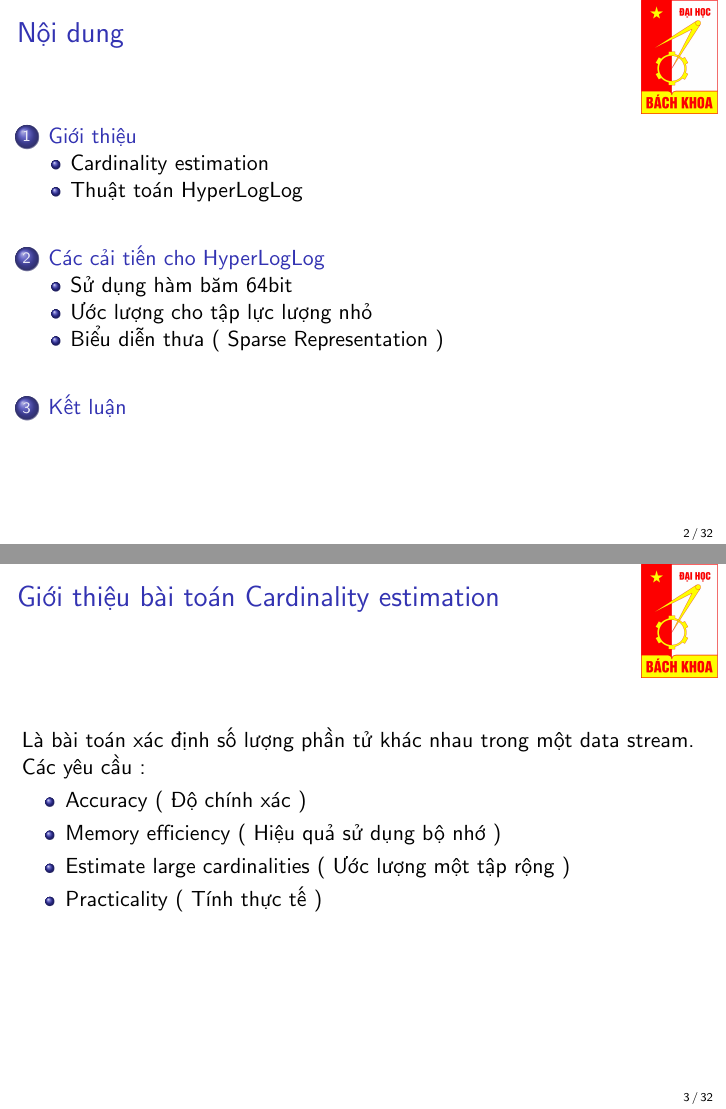
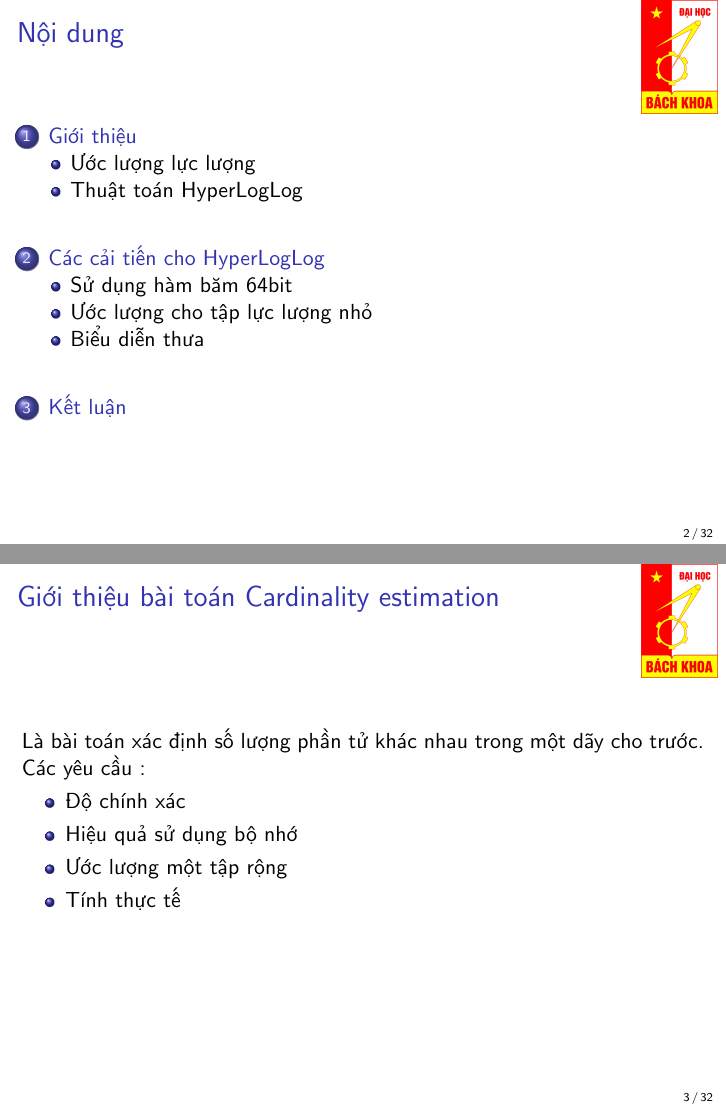
Before and after one commit to tuandat95cbn/BD_2016_HLL-, LaTeX slides (template-project.tex): pages 2 and 3 of 32, joined at a grey line. Compiled offline with pdfLaTeX.

Commit message:
tuandat95cbn: complete

```diff
--- a/template-project.tex
+++ b/template-project.tex
@@ -128,15 +128,15 @@ Nguyễn Tuấn Đạt \\% \inst{1}
 \section{Giới thiệu}
 
 \begin{frame}{Giới thiệu bài toán Cardinality estimation}
-\subsection{Cardinality estimation}
-Là bài toán xác định số lượng phần tử khác nhau trong một data stream.
+\subsection{Ước lượng lực lượng}
+Là bài toán xác định số lượng phần tử khác nhau trong một dãy cho trước.
 
 Các yêu cầu :
 \begin{itemize}
-\item Accuracy ( Độ chính xác )
-\item Memory efficiency ( Hiệu quả sử dụng bộ nhớ )
-\item Estimate large cardinalities ( Ước lượng một tập rộng )
-\item Practicality ( Tính thực tế )
+\item Độ chính xác
+\item Hiệu quả sử dụng bộ nhớ
+\item Ước lượng một tập rộng
+\item Tính thực tế
 \end{itemize}
 
 \end{frame}
@@ -276,7 +276,7 @@ Sử dụng bias-corrected trộn với LINEARCOUNTING có ưu điểm hơn so v
 
 \end{itemize}
 \end{frame}
-\subsection{Biểu diễn thưa ( Sparse Representation )}
+\subsection{Biểu diễn thưa}
 \begin{frame}{Biểu diễn thưa}
 \bi
 \item $Hll_{NoBias} $ yêu cầu bộ nhớ là 6m bit với bất kì n  \\
```
